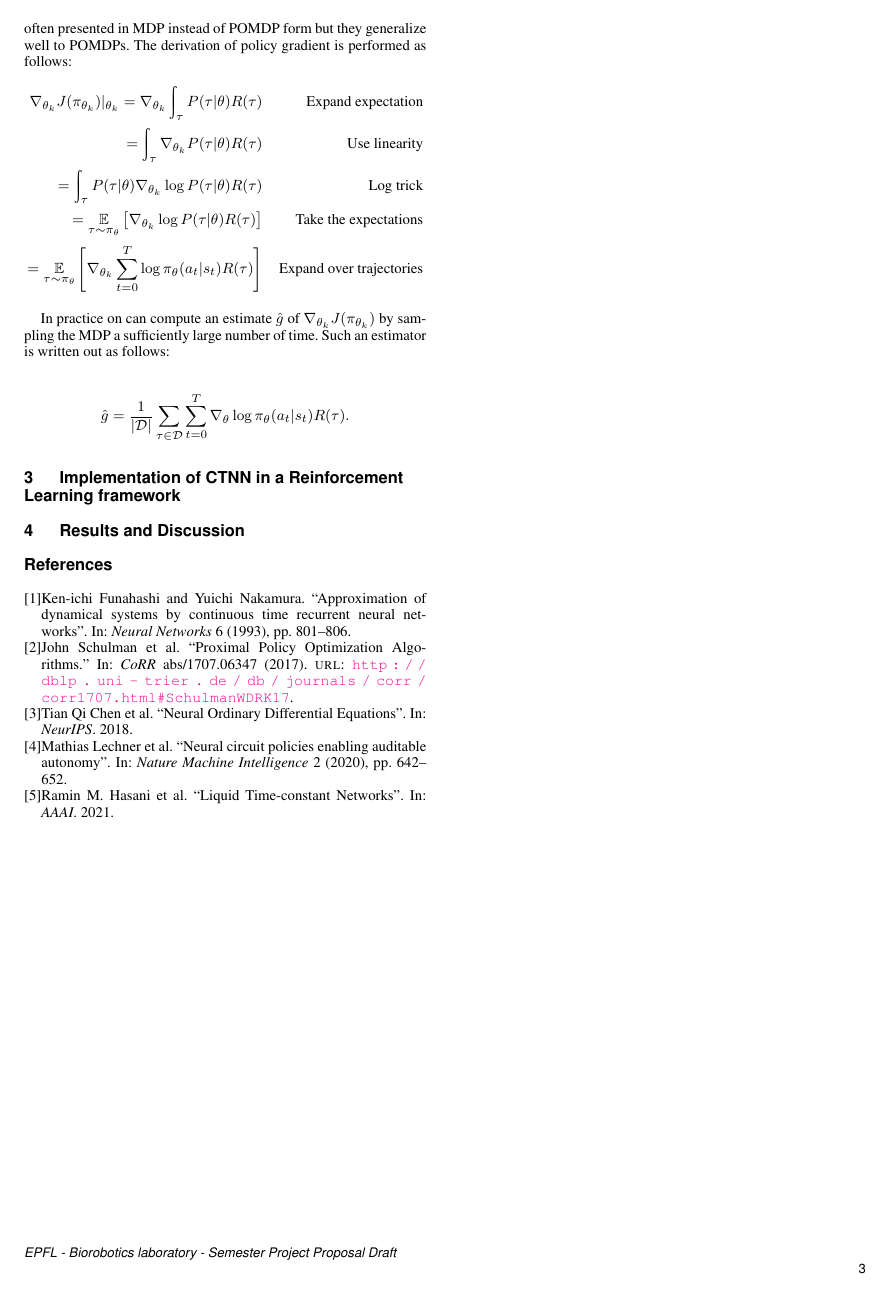
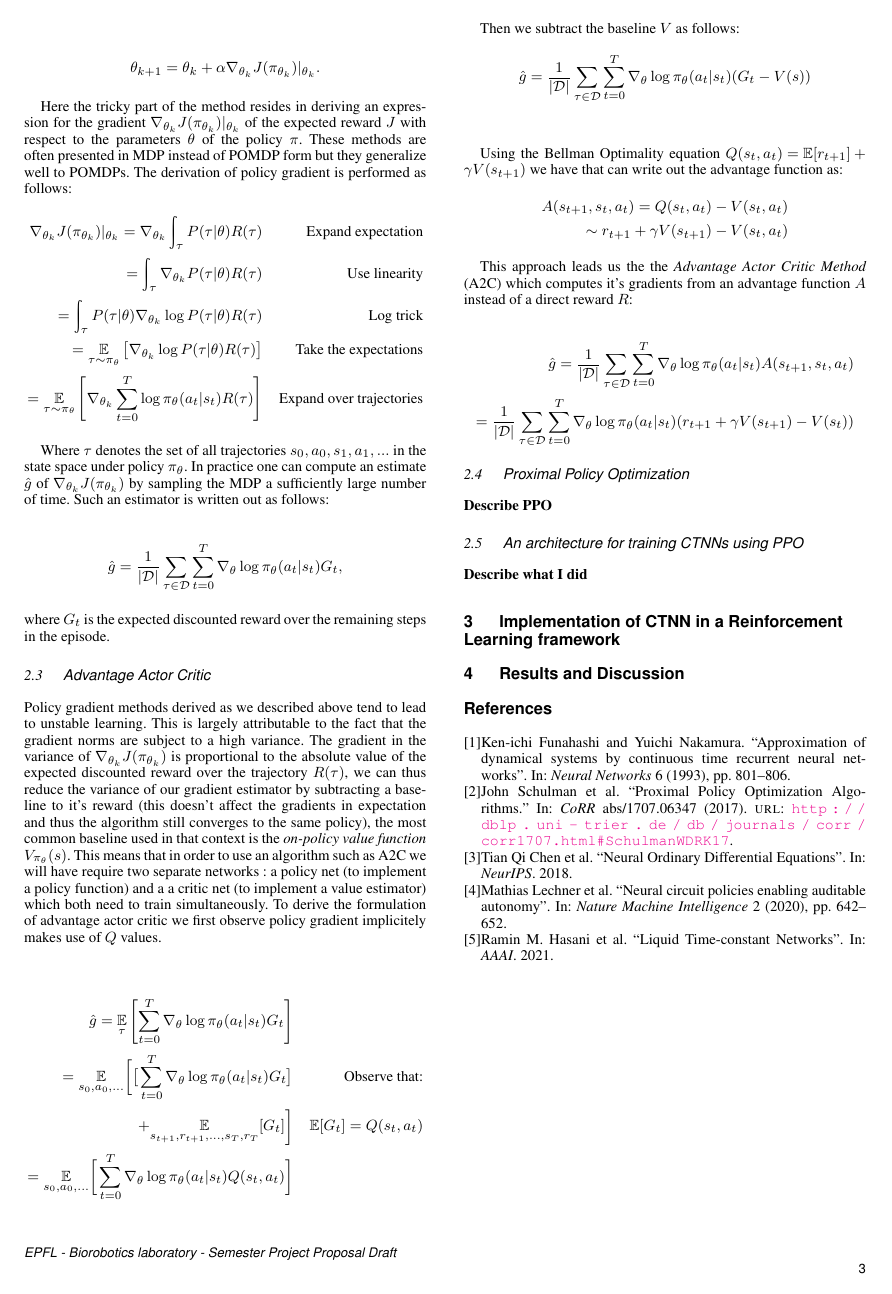
Before and after one commit to RenardDesNeiges/CTNN_Project_Report, a LaTeX document (main.tex, which reads sections/RL.tex): page 3 of 3. Compiled offline with pdfLaTeX.

Commit message:
rl updates

```diff
--- a/sections/RL.tex
+++ b/sections/RL.tex
@@ -59,8 +59,49 @@ Here the tricky part of the method resides in deriving an expression for the gra
     && \text{Expand over trajectories}
 \end{align*}
 
-In practice on can compute an estimate $\hat{g}$ of $\nabla_{\theta_k} J(\pi_{\theta_k})$ by sampling the MDP a sufficiently large number of time. Such an estimator is written out as follows:
+Where $\tau$ denotes the set of all trajectories $s_0,a_0,s_1,a_1,...$ in the state space under policy $\pi_\theta$. In practice one can compute an estimate $\hat{g}$ of $\nabla_{\theta_k} J(\pi_{\theta_k})$ by sampling the MDP a sufficiently large number of time. Such an estimator is written out as follows:
 
 \begin{align*}
-    \hat{g} = \frac{1}{|\mathcal{D}|} \sum_{\tau \in \mathcal{D}} \sum_{t=0}^{T} \nabla_\theta \log \pi_\theta (a_t|s_t) R(\tau).
+    \hat{g} = \frac{1}{|\mathcal{D}|} \sum_{\tau \in \mathcal{D}} \sum_{t=0}^{T} \nabla_\theta \log \pi_\theta (a_t|s_t) G_t,
 \end{align*}
+where $G_t$ is the expected discounted reward over the remaining steps in the episode.
+
+\subsection{Advantage Actor Critic}
+
+Policy gradient methods derived as we described above tend to lead to unstable learning.
+This is largely attributable to the fact that the gradient norms are subject to a high variance.
+The gradient in the variance of $\nabla_{\theta_k} J(\pi_{\theta_k})$ is proportional to the absolute value of the expected discounted reward over the trajectory $R(\tau)$, we can thus reduce the variance of our gradient estimator by subtracting a baseline to it's reward (this doesn't affect the gradients in expectation and thus the algorithm still converges to the same policy), the most common baseline used in that context is the \textit{on-policy value function $V_{\pi_\theta}(s)$}.
+This means that in order to use an algorithm such as A2C we will have require two separate networks : a policy net (to implement a policy function) and a a critic net (to implement a value estimator) which both need to train simultaneously. To derive the formulation of advantage actor critic we first observe policy gradient implicitely makes use of $Q$ values.\\
+
+\begin{align*}
+    \hat{g} = \underset{\tau}{\mathbb{E}} \left[ \sum_{t=0}^{T} \nabla_\theta \log \pi_\theta (a_t|s_t) G_t \right] && \text{}\\
+    = \underset{s_0,a_0,...}{\mathbb{E}} \bigg[ \big[ \sum_{t=0}^{T} \nabla_\theta \log \pi_\theta (a_t|s_t) G_t \big] && \text{Observe that:}\\
+    + \underset{s_{t+1},r_{t+1},...,s_{T},r_{T}}{\mathbb{E}} [G_t] \bigg] && \mathbb{E} [G_t] = Q(s_t,a_t)\\
+    = \underset{s_0,a_0,...}{\mathbb{E}} \bigg[ \sum_{t=0}^{T} \nabla_\theta \log \pi_\theta (a_t|s_t) Q(s_t,a_t) \bigg] &&
+\end{align*}
+
+Then we subtract the baseline $V$ as follows:
+\begin{align*}
+    \hat{g} = \frac{1}{|\mathcal{D}|} \sum_{\tau \in \mathcal{D}} \sum_{t=0}^{T} \nabla_\theta \log \pi_\theta (a_t|s_t) (G_t-V(s))\\
+\end{align*}
+
+Using the Bellman Optimality equation $Q(s_t,a_t) = \mathbb{E}[r_{t+1}] + \gamma V(s_{t+1})$ we have that can write out the advantage function as:
+\begin{align*}
+    A(s_{t+1},s_t,a_t) = Q(s_t,a_t) - V(s_t,a_t) \\
+   \sim r_{t+1} + \gamma V(s_{t+1}) - V(s_t,a_t)
+\end{align*}
+
+This approach leads us the the \textit{Advantage Actor Critic Method} (A2C) which computes it's gradients from an advantage function $A$ instead of a direct reward $R$:
+
+\begin{align*}
+    \hat{g} = \frac{1}{|\mathcal{D}|} \sum_{\tau \in \mathcal{D}} \sum_{t=0}^{T} \nabla_\theta \log \pi_\theta (a_t|s_t) A(s_{t+1},s_t,a_t)\\
+    = \frac{1}{|\mathcal{D}|} \sum_{\tau \in \mathcal{D}} \sum_{t=0}^{T} \nabla_\theta \log \pi_\theta (a_t|s_t) (r_{t+1} + \gamma V(s_{t+1}) - V(s_t))
+\end{align*}
+
+\subsection{Proximal Policy Optimization}
+
+\textbf{Describe PPO}
+
+\subsection{An architecture for training CTNNs using PPO}
+
+\textbf{Describe what I did}
```
Also changed, not shown: main.tex (+14 -0 lines), sections/CTN.tex (+1 -1 lines), main.pdf, screen.jpg.
